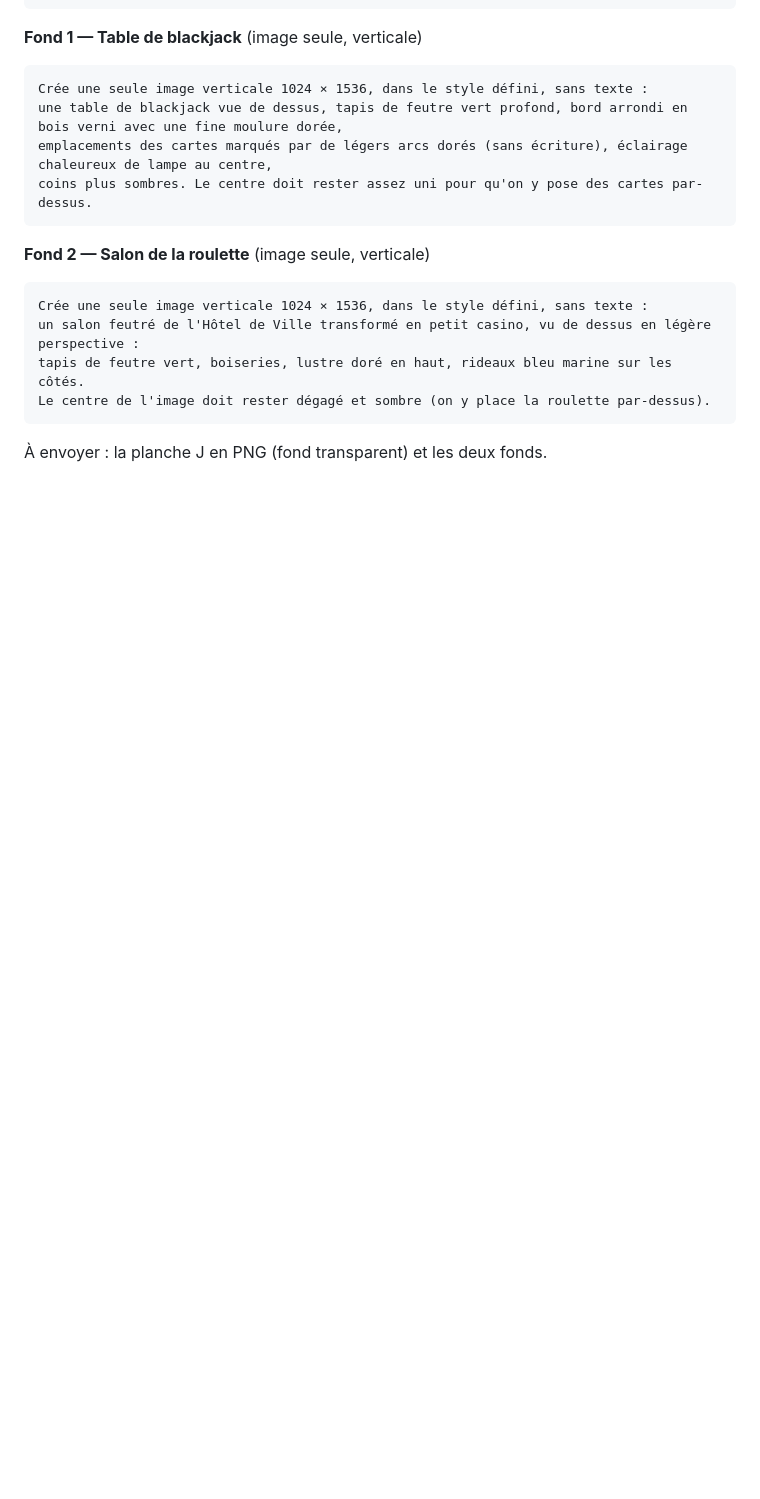
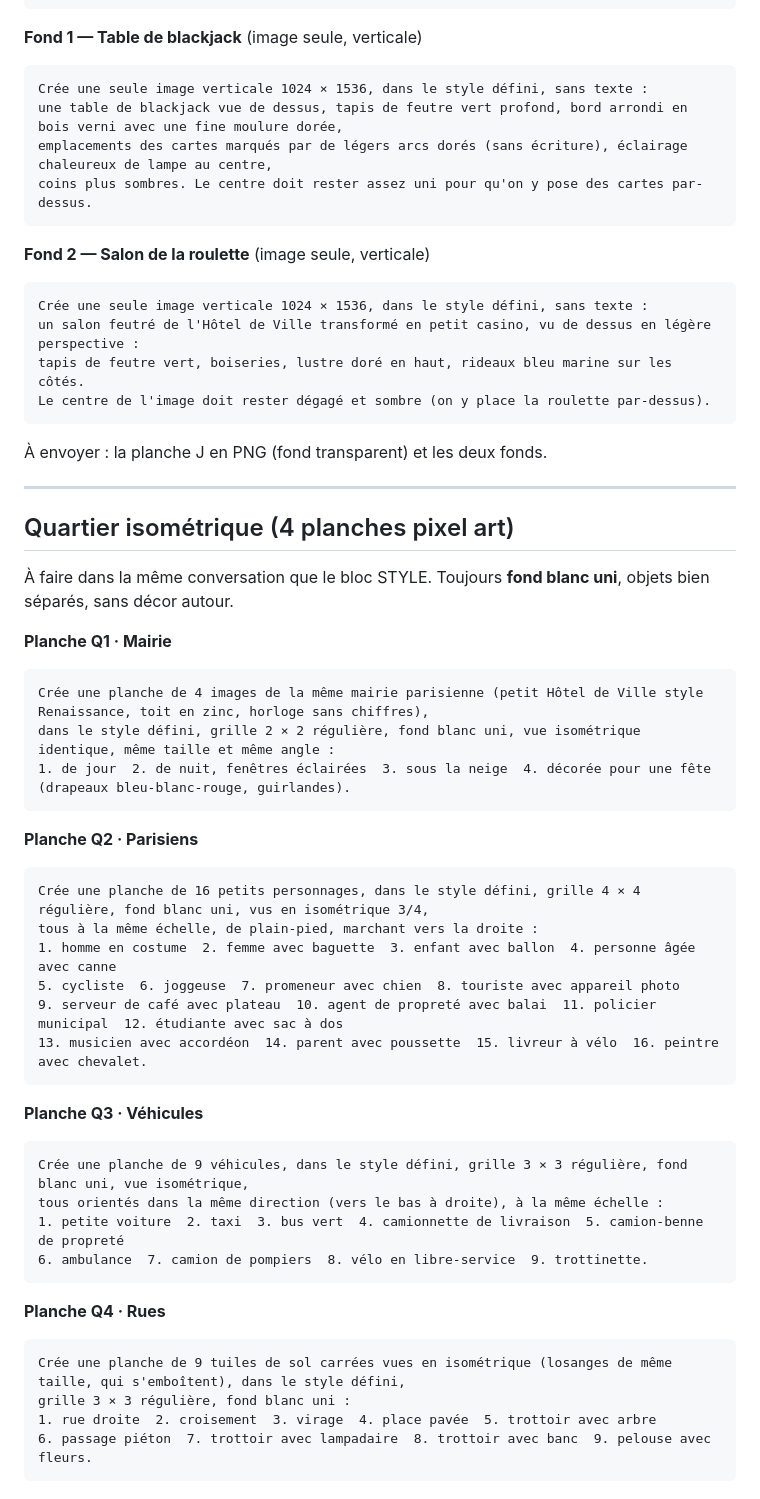
Before and after one commit to mtd77znkp2-code/decouvrons-paris, a Markdown page: tools/maire/illustrations.md, the part around the change. GitHub-like rendering; blank space fills up the shorter version.

Commit message:
Consignes des 4 planches pixel art du quartier
Co-Authored-By: Claude Opus 5.5 <noreply@anthropic.com>
Claude-Session: https://claude.ai/code/session_016si5utmVExd4Ua4BnmsmpZ

````diff
--- a/tools/maire/illustrations.md
+++ b/tools/maire/illustrations.md
@@ -248,3 +248,42 @@ Le centre de l'image doit rester dégagé et sombre (on y place la roulette par-
 ```
 
 À envoyer : la planche J en PNG (fond transparent) et les deux fonds.
+
+---
+
+## Quartier isométrique (4 planches pixel art)
+
+À faire dans la même conversation que le bloc STYLE. Toujours **fond blanc uni**, objets bien séparés, sans décor autour.
+
+**Planche Q1 · Mairie**
+```
+Crée une planche de 4 images de la même mairie parisienne (petit Hôtel de Ville style Renaissance, toit en zinc, horloge sans chiffres),
+dans le style défini, grille 2 × 2 régulière, fond blanc uni, vue isométrique identique, même taille et même angle :
+1. de jour  2. de nuit, fenêtres éclairées  3. sous la neige  4. décorée pour une fête (drapeaux bleu-blanc-rouge, guirlandes).
+```
+
+**Planche Q2 · Parisiens**
+```
+Crée une planche de 16 petits personnages, dans le style défini, grille 4 × 4 régulière, fond blanc uni, vus en isométrique 3/4,
+tous à la même échelle, de plain-pied, marchant vers la droite :
+1. homme en costume  2. femme avec baguette  3. enfant avec ballon  4. personne âgée avec canne
+5. cycliste  6. joggeuse  7. promeneur avec chien  8. touriste avec appareil photo
+9. serveur de café avec plateau  10. agent de propreté avec balai  11. policier municipal  12. étudiante avec sac à dos
+13. musicien avec accordéon  14. parent avec poussette  15. livreur à vélo  16. peintre avec chevalet.
+```
+
+**Planche Q3 · Véhicules**
+```
+Crée une planche de 9 véhicules, dans le style défini, grille 3 × 3 régulière, fond blanc uni, vue isométrique,
+tous orientés dans la même direction (vers le bas à droite), à la même échelle :
+1. petite voiture  2. taxi  3. bus vert  4. camionnette de livraison  5. camion-benne de propreté
+6. ambulance  7. camion de pompiers  8. vélo en libre-service  9. trottinette.
+```
+
+**Planche Q4 · Rues**
+```
+Crée une planche de 9 tuiles de sol carrées vues en isométrique (losanges de même taille, qui s'emboîtent), dans le style défini,
+grille 3 × 3 régulière, fond blanc uni :
+1. rue droite  2. croisement  3. virage  4. place pavée  5. trottoir avec arbre
+6. passage piéton  7. trottoir avec lampadaire  8. trottoir avec banc  9. pelouse avec fleurs.
+```
````
